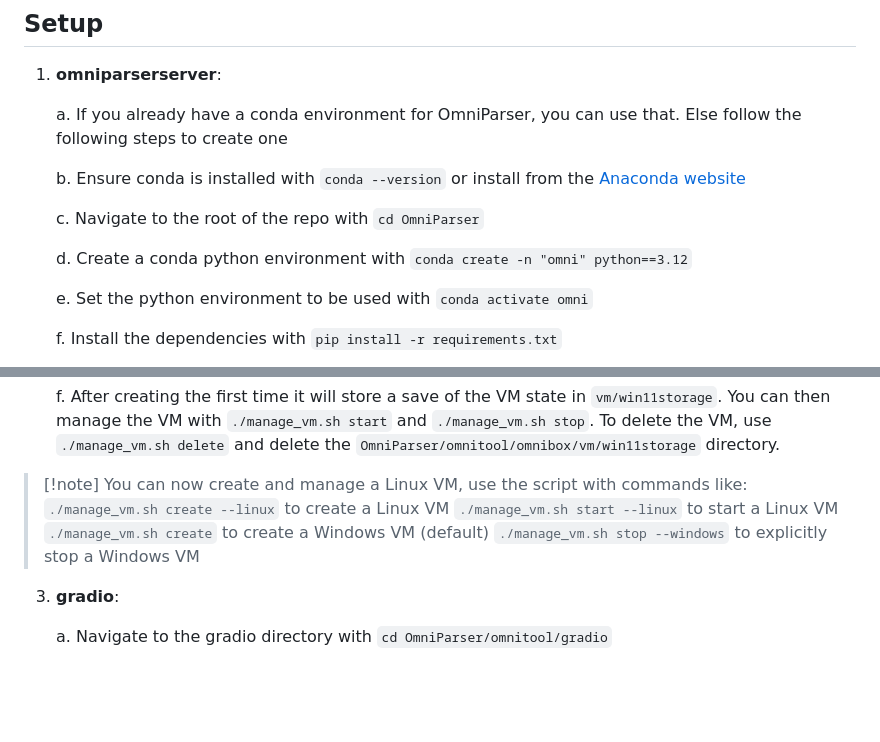
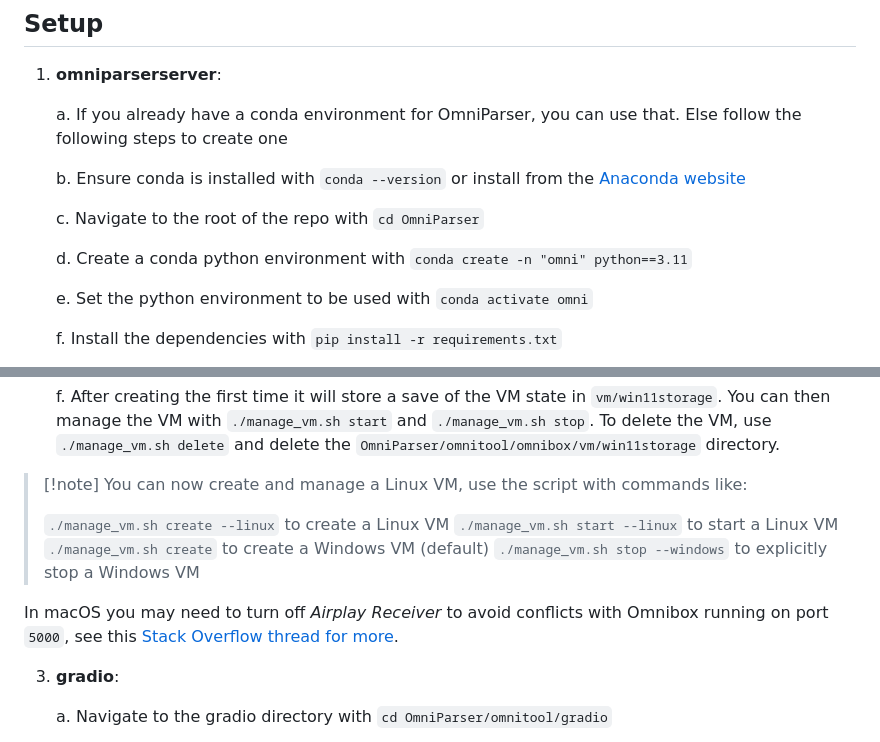
Before and after one commit to microsoft/OmniParser, a Markdown page: omnitool/readme.md, 2 parts joined by grey strips. GitHub-like rendering; blank space fills up the shorter version.

Commit message:
Update steps to remind disabling AirDrop in macOS

```diff
--- a/omnitool/readme.md
+++ b/omnitool/readme.md
@@ -54,7 +54,7 @@ There are three components:
 
    c. Navigate to the root of the repo with `cd OmniParser`
 
-   d. Create a conda python environment with `conda create -n "omni" python==3.12`
+   d. Create a conda python environment with `conda create -n "omni" python==3.11`
 
    e. Set the python environment to be used with `conda activate omni`
 
@@ -90,10 +90,14 @@ There are three components:
 
 
 > [!note] You can now create and manage a Linux VM, use the script with commands like:
+>
 > `./manage_vm.sh create --linux` to create a Linux VM
 > `./manage_vm.sh start --linux` to start a Linux VM
 > `./manage_vm.sh create` to create a Windows VM (default)
 > `./manage_vm.sh stop --windows` to explicitly stop a Windows VM
+
+In macOS you may need to turn off _Airplay Receiver_ to avoid conflicts with Omnibox running on port `5000`, see this [Stack Overflow thread for more](https://stackoverflow.com/questions/72369320/why-always-something-is-running-at-port-5000-on-my-mac).
+
 
 3. **gradio**:
 
```
